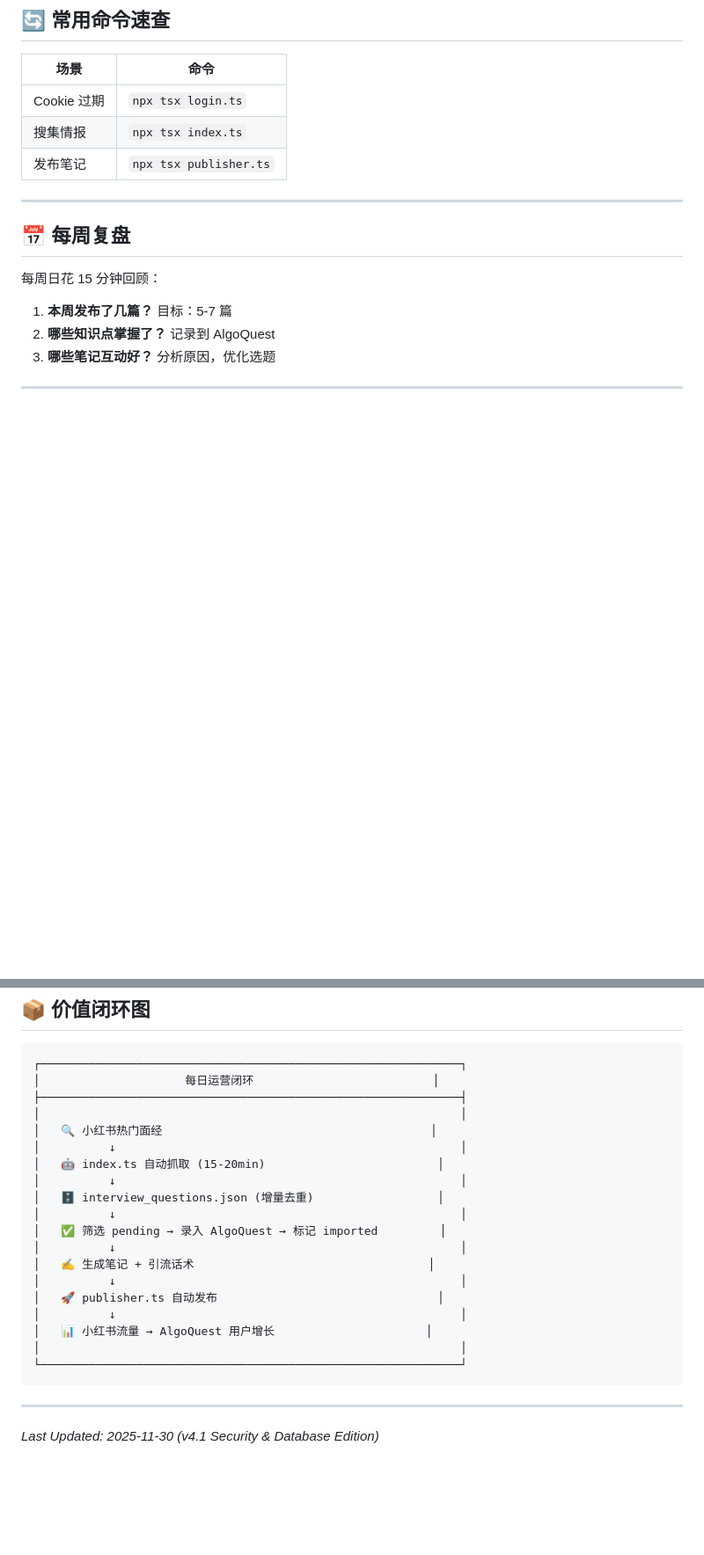
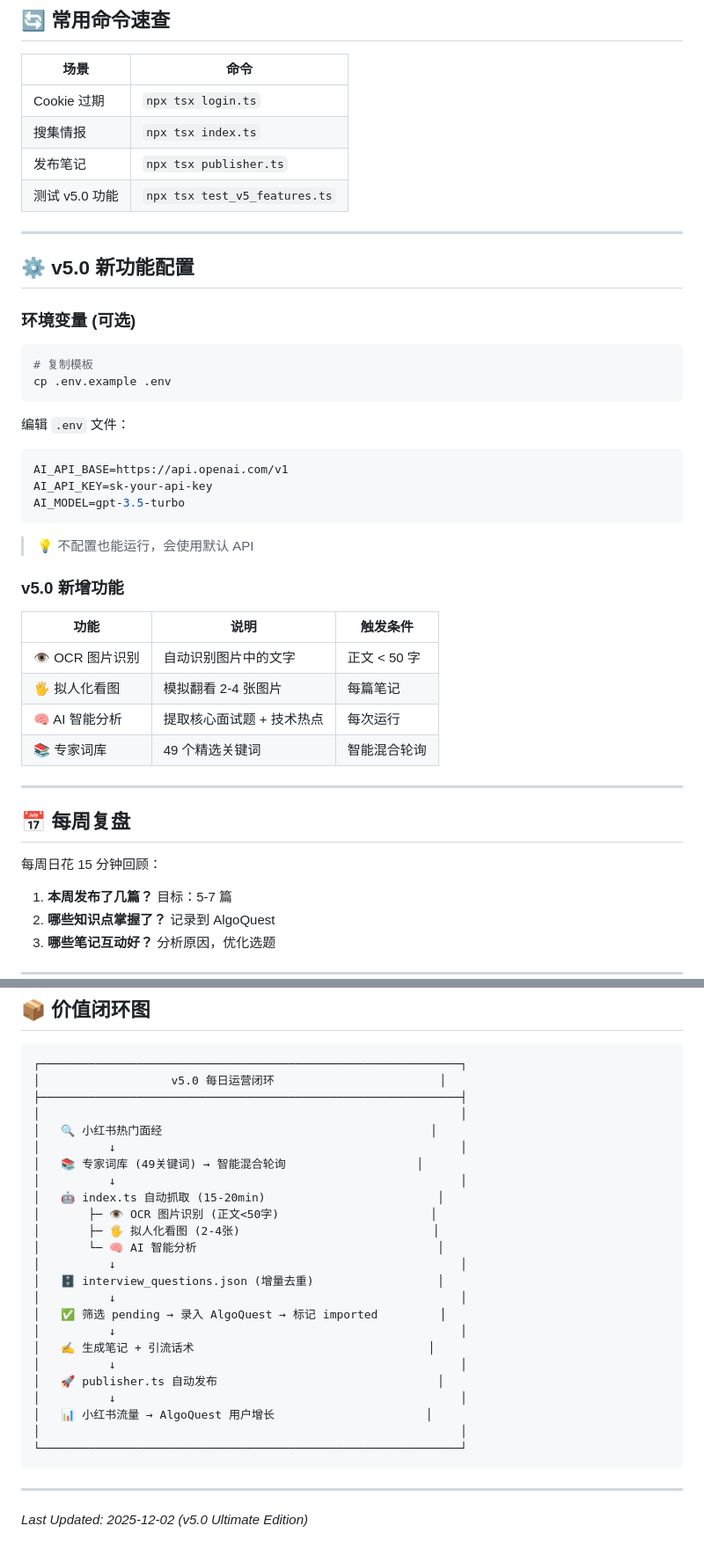
Before and after one commit to Wzh2learn/Xhs_tool, a Markdown page: SOP.md, 2 parts joined by grey strips. Shown at 88% size. Rendered like a GitHub page; blank space fills up the shorter version.

Commit message:
v5.0: 更新 SOP.md 文档

````diff
--- a/SOP.md
+++ b/SOP.md
@@ -196,6 +198,36 @@ npx tsx publisher.ts
 | Cookie 过期 | `npx tsx login.ts` |
 | 搜集情报 | `npx tsx index.ts` |
 | 发布笔记 | `npx tsx publisher.ts` |
+| 测试 v5.0 功能 | `npx tsx test_v5_features.ts` |
+
+---
+
+## ⚙️ v5.0 新功能配置
+
+### 环境变量 (可选)
+
+```bash
+# 复制模板
+cp .env.example .env
+```
+
+编辑 `.env` 文件：
+```env
+AI_API_BASE=https://api.openai.com/v1
+AI_API_KEY=sk-your-api-key
+AI_MODEL=gpt-3.5-turbo
+```
+
+> 💡 不配置也能运行，会使用默认 API
+
+### v5.0 新增功能
+
+| 功能 | 说明 | 触发条件 |
+|------|------|---------|
+| 👁️ OCR 图片识别 | 自动识别图片中的文字 | 正文 < 50 字 |
+| 🖐️ 拟人化看图 | 模拟翻看 2-4 张图片 | 每篇笔记 |
+| 🧠 AI 智能分析 | 提取核心面试题 + 技术热点 | 每次运行 |
+| 📚 专家词库 | 49 个精选关键词 | 智能混合轮询 |
 
 ---
 
@@ -251,12 +283,17 @@ npx tsx publisher.ts
 
 ```
 ┌─────────────────────────────────────────────────────────────┐
-│                     每日运营闭环                          │
+│                   v5.0 每日运营闭环                        │
 ├─────────────────────────────────────────────────────────────┤
 │                                                             │
 │   🔍 小红书热门面经                                       │
 │          ↓                                                  │
+│   📚 专家词库 (49关键词) → 智能混合轮询                   │
+│          ↓                                                  │
 │   🤖 index.ts 自动抓取 (15-20min)                         │
+│       ├─ 👁️ OCR 图片识别 (正文<50字)                      │
+│       ├─ 🖐️ 拟人化看图 (2-4张)                            │
+│       └─ 🧠 AI 智能分析                                   │
 │          ↓                                                  │
 │   🗄️ interview_questions.json (增量去重)                  │
 │          ↓                                                  │
@@ -273,4 +310,4 @@ npx tsx publisher.ts
 
 ---
 
-*Last Updated: 2025-11-30 (v4.1 Security & Database Edition)*
+*Last Updated: 2025-12-02 (v5.0 Ultimate Edition)*
````
Also changed, not shown: other parts of SOP.md (+6 -4 lines).
